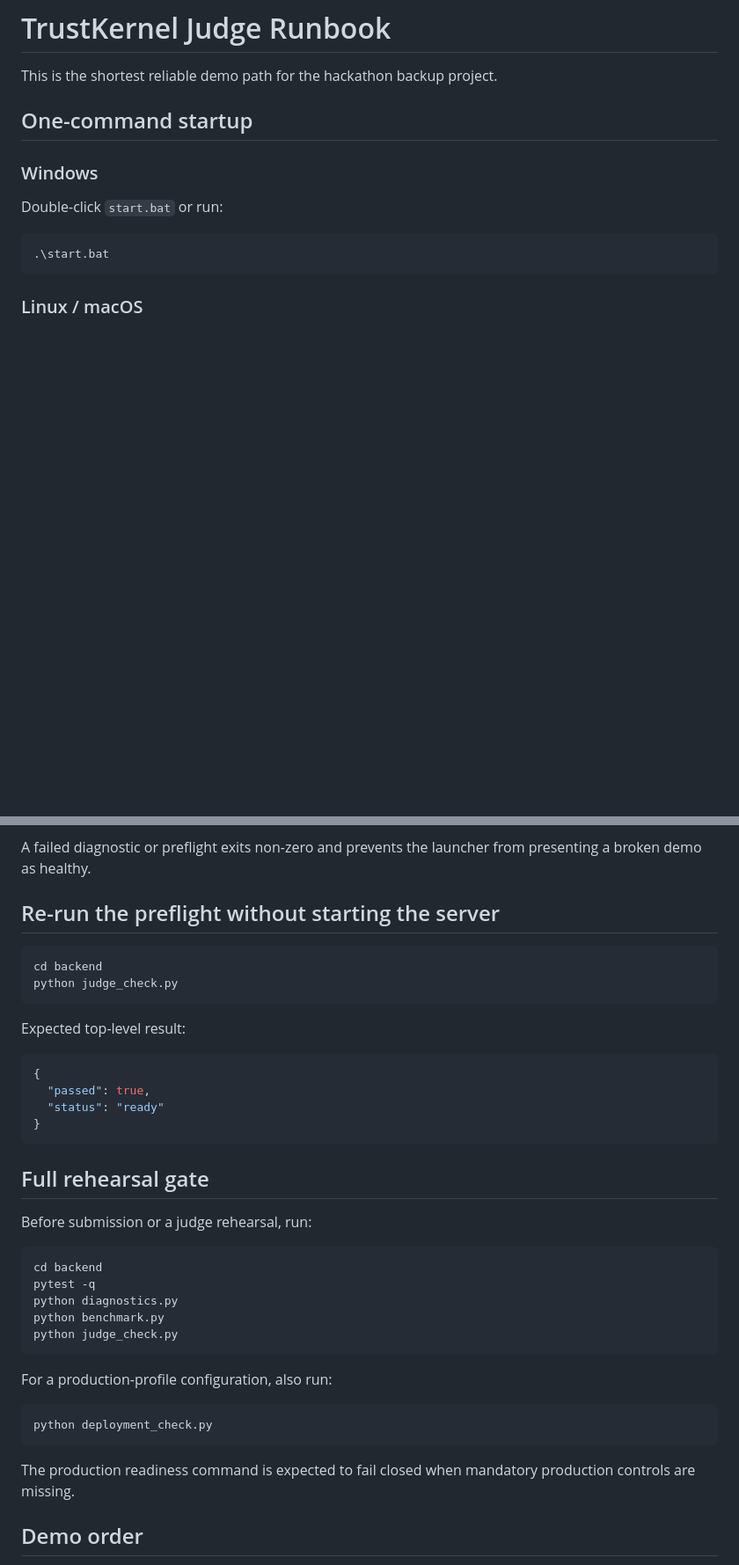
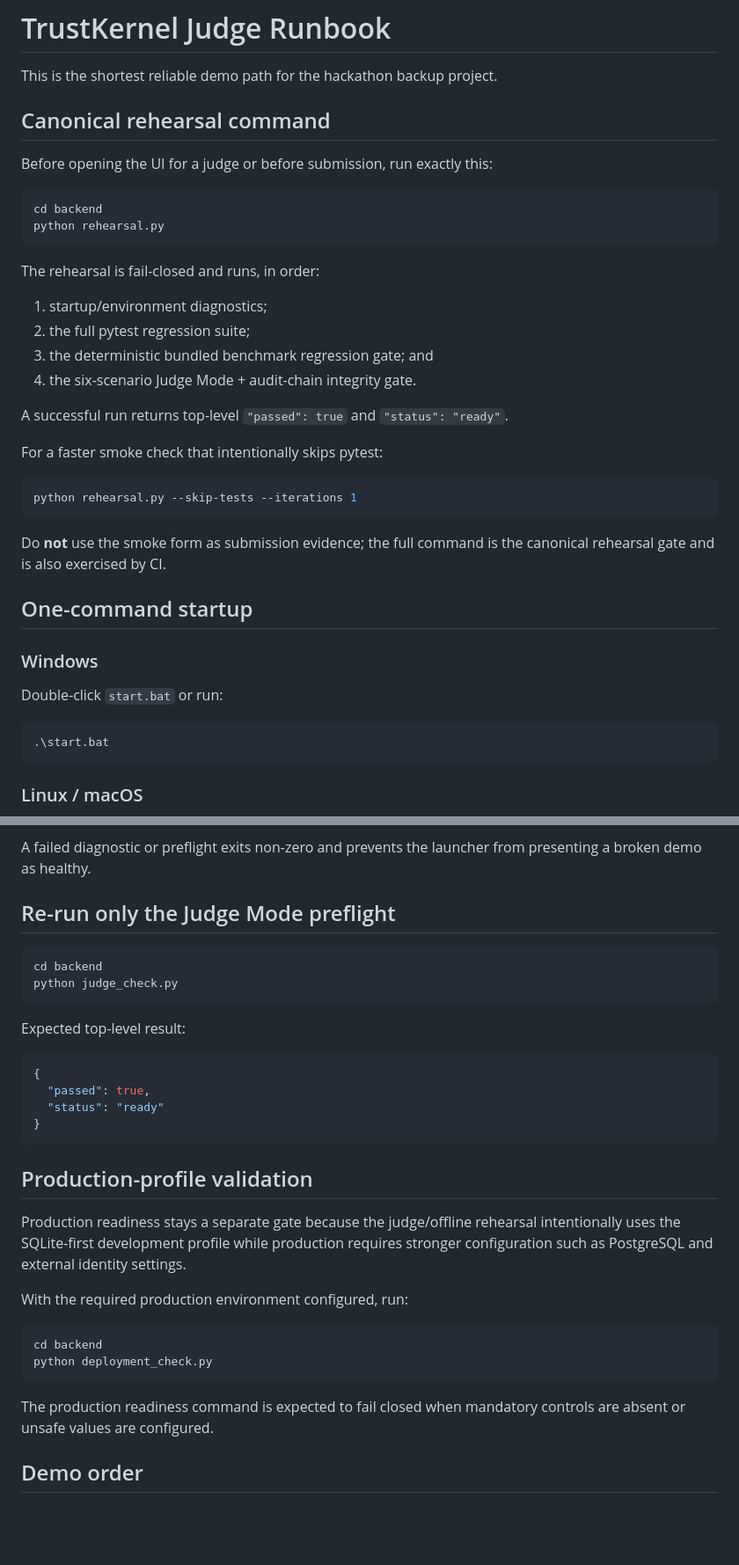
Before and after one commit to omghotekar01-dotcom/KURUKSHETRA-2.0.1, a Markdown page: docs/JUDGE_RUNBOOK.md, 2 parts joined by grey strips. Shown at 88% size. GitHub-like rendering; blank space fills up the shorter version.

Commit message:
docs: make unified rehearsal the canonical judge check

````diff
--- a/docs/JUDGE_RUNBOOK.md
+++ b/docs/JUDGE_RUNBOOK.md
@@ -1,6 +1,32 @@
 # TrustKernel Judge Runbook
 
 This is the shortest reliable demo path for the hackathon backup project.
+
+## Canonical rehearsal command
+
+Before opening the UI for a judge or before submission, run exactly this:
+
+```bash
+cd backend
+python rehearsal.py
+```
+
+The rehearsal is fail-closed and runs, in order:
+
+1. startup/environment diagnostics;
+2. the full pytest regression suite;
+3. the deterministic bundled benchmark regression gate; and
+4. the six-scenario Judge Mode + audit-chain integrity gate.
+
+A successful run returns top-level `"passed": true` and `"status": "ready"`.
+
+For a faster smoke check that intentionally skips pytest:
+
+```bash
+python rehearsal.py --skip-tests --iterations 1
+```
+
+Do **not** use the smoke form as submission evidence; the full command is the canonical rehearsal gate and is also exercised by CI.
 
 ## One-command startup
 
@@ -48,7 +74,7 @@ The preflight verifies:
 
 A failed diagnostic or preflight exits non-zero and prevents the launcher from presenting a broken demo as healthy.
 
-## Re-run the preflight without starting the server
+## Re-run only the Judge Mode preflight
 
 ```bash
 cd backend
@@ -64,25 +90,18 @@ Expected top-level result:
 }
 ```
 
-## Full rehearsal gate
+## Production-profile validation
 
-Before submission or a judge rehearsal, run:
+Production readiness stays a separate gate because the judge/offline rehearsal intentionally uses the SQLite-first development profile while production requires stronger configuration such as PostgreSQL and external identity settings.
+
+With the required production environment configured, run:
 
 ```bash
 cd backend
-pytest -q
-python diagnostics.py
-python benchmark.py
-python judge_check.py
-```
-
-For a production-profile configuration, also run:
-
-```bash
 python deployment_check.py
 ```
 
-The production readiness command is expected to fail closed when mandatory production controls are missing.
+The production readiness command is expected to fail closed when mandatory controls are absent or unsafe values are configured.
 
 ## Demo order
 
````
Also changed, not shown: other parts of docs/JUDGE_RUNBOOK.md (+4 -2 lines).
